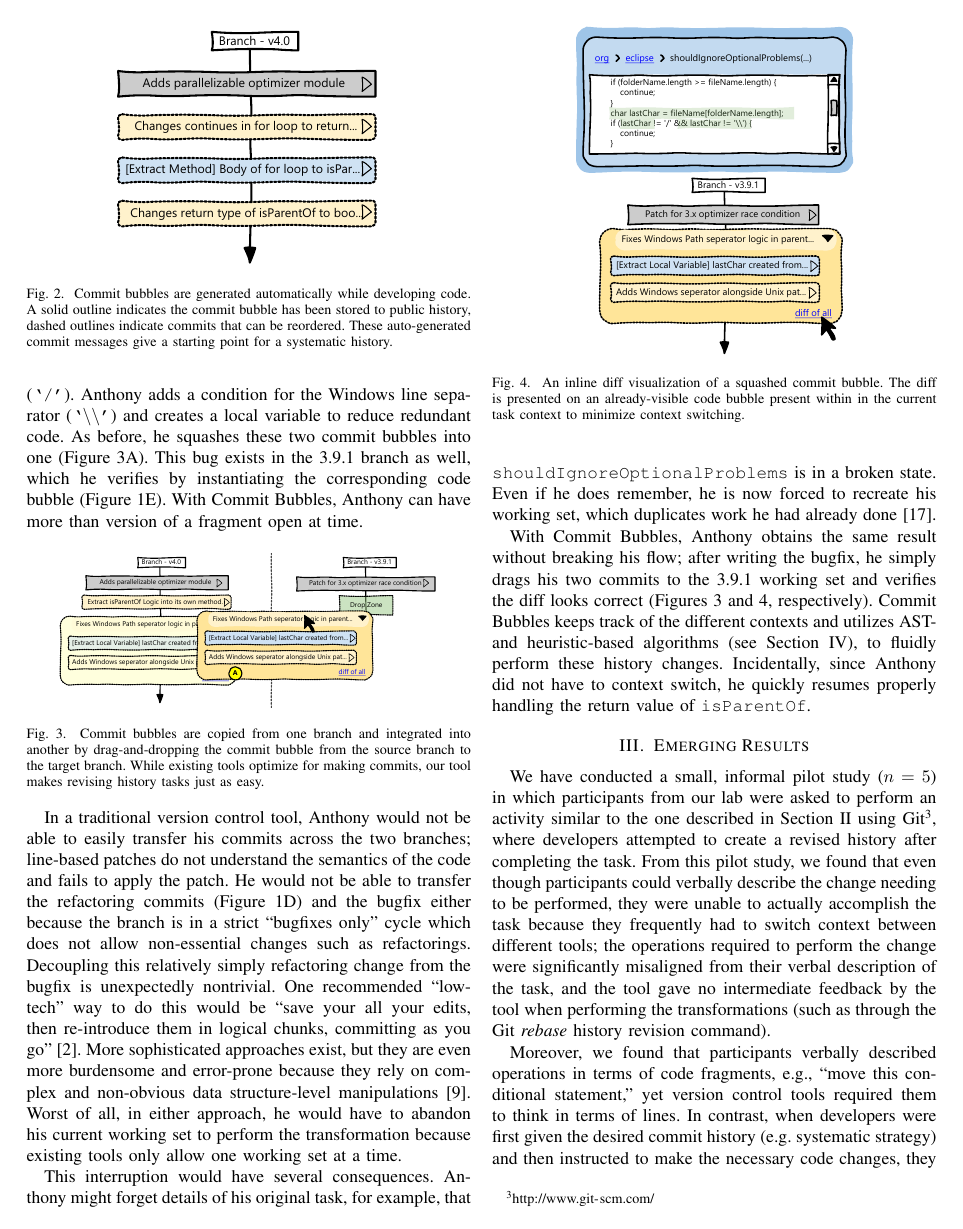
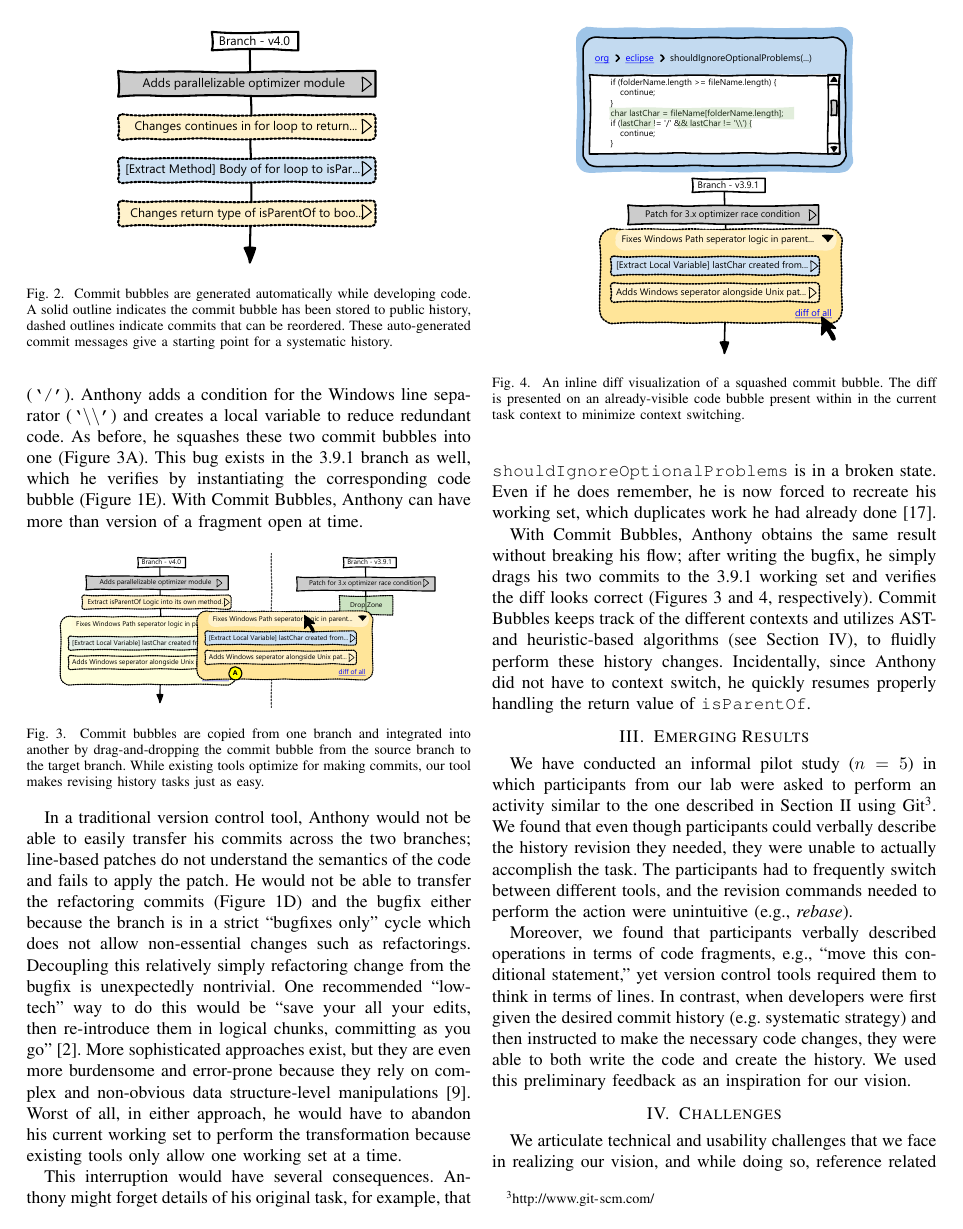
Before and after one commit to barik/CommitBubbles-Paper, a LaTeX paper (NIER2015/main.tex): page 3 of 5 before the commit and page 3 of 4 after it. Compiled offline with pdfLaTeX.

Commit message:
Cleaned up Emerging Results for needed space.

```diff
--- a/NIER2015/main.tex
+++ b/NIER2015/main.tex
@@ -224,12 +224,11 @@ Incidentally, since Anthony did not have to context switch, he quickly resumes p
 
 \section{Emerging Results}
 
-We have conducted a small, informal pilot study ($n = 5$) in which participants from our lab were asked to perform an activity similar to the one described in Section~\ref{sec:userexperience} using Git\footnote{\url{http://www.git-scm.com/}}, where developers attempted to create a revised history after completing the task.
-From this pilot study, we found that even though participants could verbally describe the change needing to be performed, they were unable to actually accomplish the task because they frequently had to switch context between different tools;
-the operations required to perform the change were significantly misaligned from their verbal description of the task, and the tool gave no intermediate feedback by the tool when performing the transformations (such as through the Git \emph{rebase} history revision command).
+We have conducted an informal pilot study ($n = 5$) in which participants from our lab were asked to perform an activity similar to the one described in Section~\ref{sec:userexperience} using Git\footnote{\url{http://www.git-scm.com/}}.
+We found that even though participants could verbally describe the history revision they needed, they were unable to actually accomplish the task. The participants had to frequently switch between different tools, and the revision commands needed to perform the action were unintuitive (e.g., \emph{rebase}).
 
 Moreover, we found that participants verbally described operations in terms of code fragments, e.g., ``move this conditional statement,'' yet version control tools required them to think in terms of lines.
-In contrast, when developers were first given the desired commit history (e.g. systematic strategy) and then instructed to make the necessary code changes, they were able to complete the task successfully.
+In contrast, when developers were first given the desired commit history (e.g. systematic strategy) and then instructed to make the necessary code changes, they were able to both write the code and create the history.
 We used this preliminary feedback as an inspiration for our vision.
 
 \section{Challenges}
```
